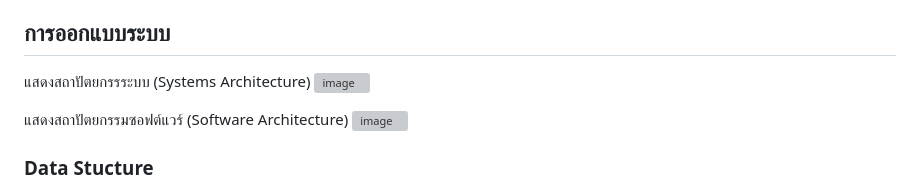
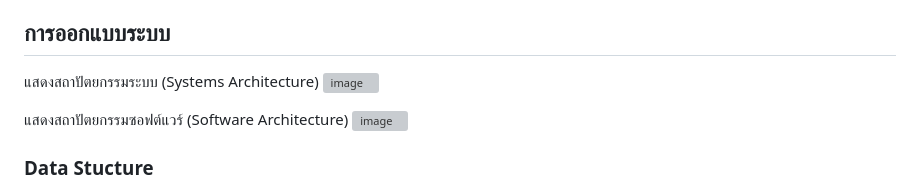
Before and after one commit to TOEYJIRAKIT/IOT-MiniProject, a Markdown page: README.md, the part around the change. Rendered like a GitHub page; grey boxes are pictures that could not be loaded.

```diff
--- a/README.md
+++ b/README.md
@@ -12,7 +12,7 @@
 <br>&nbsp;&nbsp;&nbsp;&nbsp;&nbsp;&nbsp;&nbsp;&nbsp;&nbsp;&nbsp;วัตถุประสงค์ของโครงการนี้มีดังต่อไปนี้ 1) สร้างตารางเก็บบันทึกข้อมูลการเข้า-ออกโรงเรียนของนักเรียนแสดงผลบนเว็บไซด์ได้ 2) สร้างระบบแจ้งเตือนการเข้า-ออกโรงเรียนของนักเรียนส่งไปยังผู้ปกครองผ่านระบบ LINE Notify ได้
 ## การออกแบบระบบ
 
-แสดงสถาปัตยกรรระบบ (Systems Architecture)
+แสดงสถาปัตยกรรมระบบ (Systems Architecture)
 ![image](https://github.com/TOEYJIRAKIT/IOT-MiniProject/assets/110581279/7c9e642d-8419-4730-a407-67cfb7a40a49)
 
 
```
